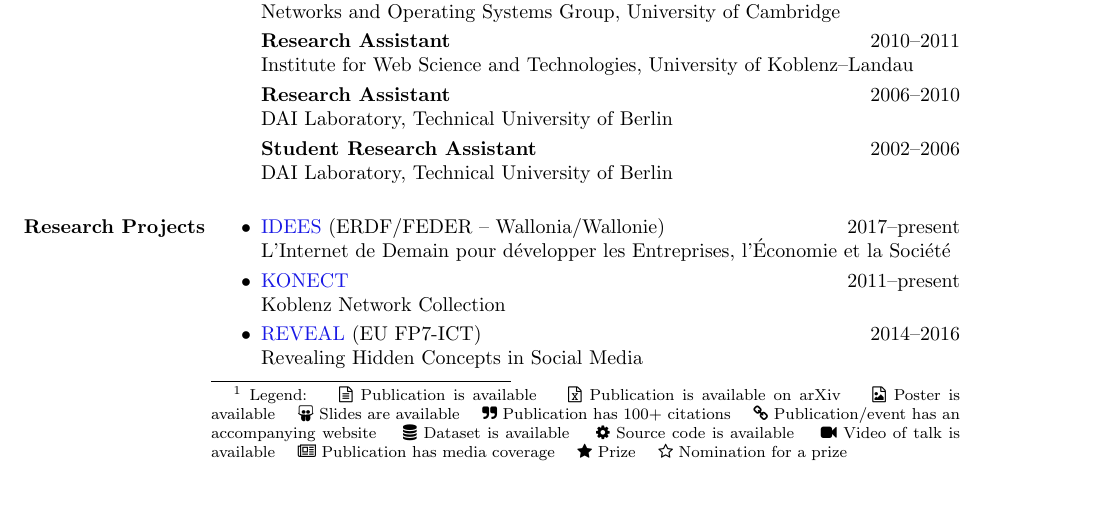
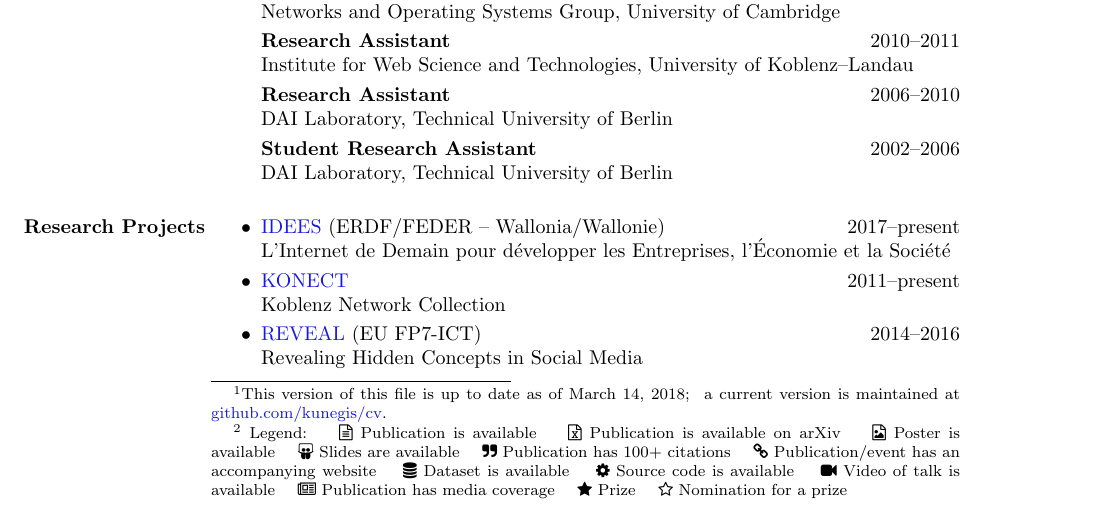
Before and after one commit to kunegis/cv, a LaTeX CV (cv-kunegis.tex): part of page 1 of 12, cut so that both start at the same text. The pictures show the PDF file cv-kunegis.pdf that the author committed with the source.

Commit message:
insert compilation date

```diff
--- a/cv-kunegis.tex
+++ b/cv-kunegis.tex
@@ -36,7 +36,7 @@
 
 \begin{document}
 
-\name{\hspace{4.1cm}{\normalfont Dr.\ rer.\ nat.\ Dipl.-Inform.}\ Jérôme KUNEGIS \hspace{0.6cm}{\normalfont (Complete CV\footnote{
+\name{\hspace{4.1cm}{\normalfont Dr.\ rer.\ nat.\ Dipl.-Inform.}\ Jérôme KUNEGIS \hspace{0.6cm}{\normalfont (Complete CV\footnote{This version of this file is up to date as of \input{date} a current version is maintained at \href{http://github.com/kunegis/cv/}{github.com/kunegis/cv}.}\footnote{
     Legend:  ~
     \faFileTextO~Publication is available ~~
     \faFileExcelO~Publication is available on arXiv ~~
```
Also changed, not shown: extbib.tex (+2 -2 lines), cv-kunegis.pdf, cv-kunegis.tex (2 more changed lines), 2 other files.
